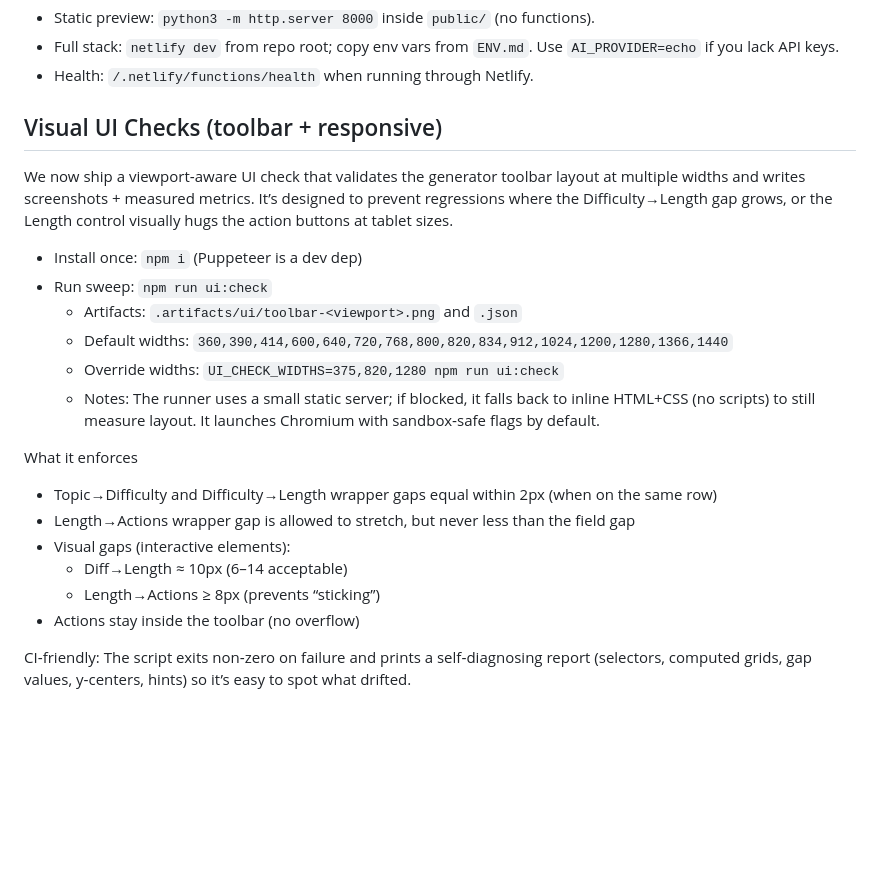
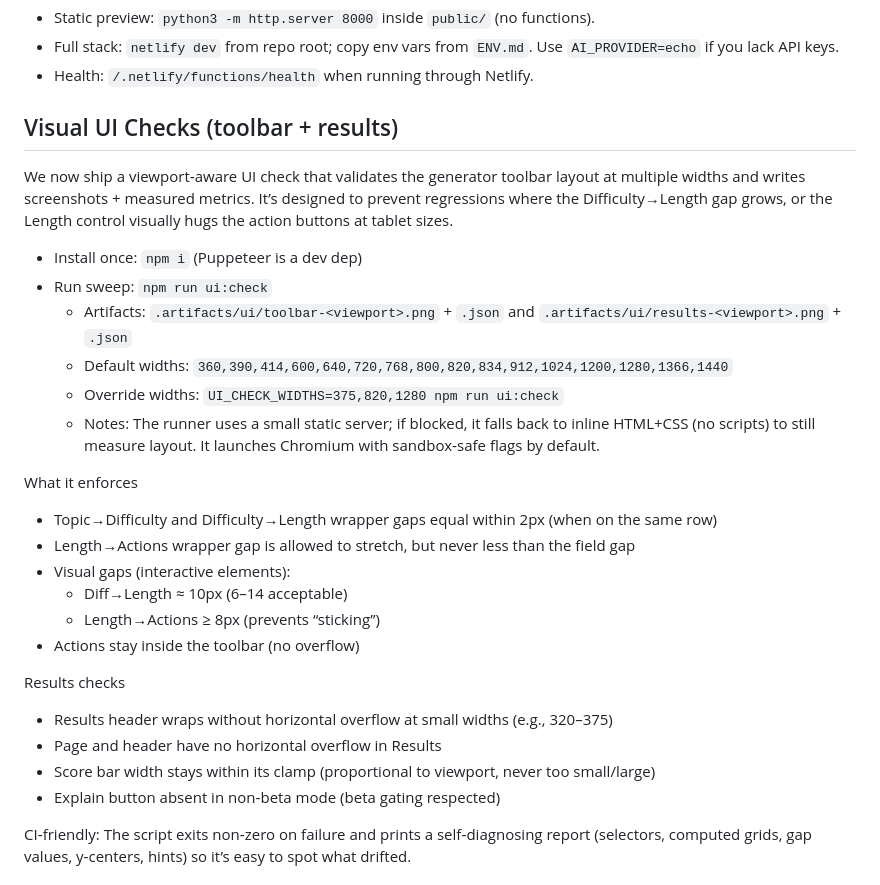
Before and after one commit to seanyates76/Ez-Quiz-App, a Markdown page: agents.md, the part around the change. GitHub-like rendering; blank space fills up the shorter version.

Commit message:
Docs: AGENTS — document ui-check Results phase (overflow, wrap, score bar) and artifacts

```diff
--- a/agents.md
+++ b/agents.md
@@ -14,13 +14,13 @@ Hey future helper! This repo ships the [ez-quiz.app](https://ez-quiz.app) PWA pl
 - Full stack: `netlify dev` from repo root; copy env vars from `ENV.md`. Use `AI_PROVIDER=echo` if you lack API keys.
 - Health: `/.netlify/functions/health` when running through Netlify.
 
-## Visual UI Checks (toolbar + responsive)
+## Visual UI Checks (toolbar + results)
 
 We now ship a viewport‑aware UI check that validates the generator toolbar layout at multiple widths and writes screenshots + measured metrics. It’s designed to prevent regressions where the Difficulty→Length gap grows, or the Length control visually hugs the action buttons at tablet sizes.
 
 - Install once: `npm i` (Puppeteer is a dev dep)
 - Run sweep: `npm run ui:check`
-  - Artifacts: `.artifacts/ui/toolbar-<viewport>.png` and `.json`
+  - Artifacts: `.artifacts/ui/toolbar-<viewport>.png` + `.json` and `.artifacts/ui/results-<viewport>.png` + `.json`
   - Default widths: `360,390,414,600,640,720,768,800,820,834,912,1024,1200,1280,1366,1440`
   - Override widths: `UI_CHECK_WIDTHS=375,820,1280 npm run ui:check`
   - Notes: The runner uses a small static server; if blocked, it falls back to inline HTML+CSS (no scripts) to still measure layout. It launches Chromium with sandbox‑safe flags by default.
@@ -32,6 +32,12 @@ What it enforces
   - Diff→Length ≈ 10px (6–14 acceptable)
   - Length→Actions ≥ 8px (prevents “sticking”)
 - Actions stay inside the toolbar (no overflow)
+
+Results checks
+- Results header wraps without horizontal overflow at small widths (e.g., 320–375)
+- Page and header have no horizontal overflow in Results
+- Score bar width stays within its clamp (proportional to viewport, never too small/large)
+- Explain button absent in non‑beta mode (beta gating respected)
 
 CI‑friendly: The script exits non‑zero on failure and prints a self‑diagnosing report (selectors, computed grids, gap values, y‑centers, hints) so it’s easy to spot what drifted.
 
```
